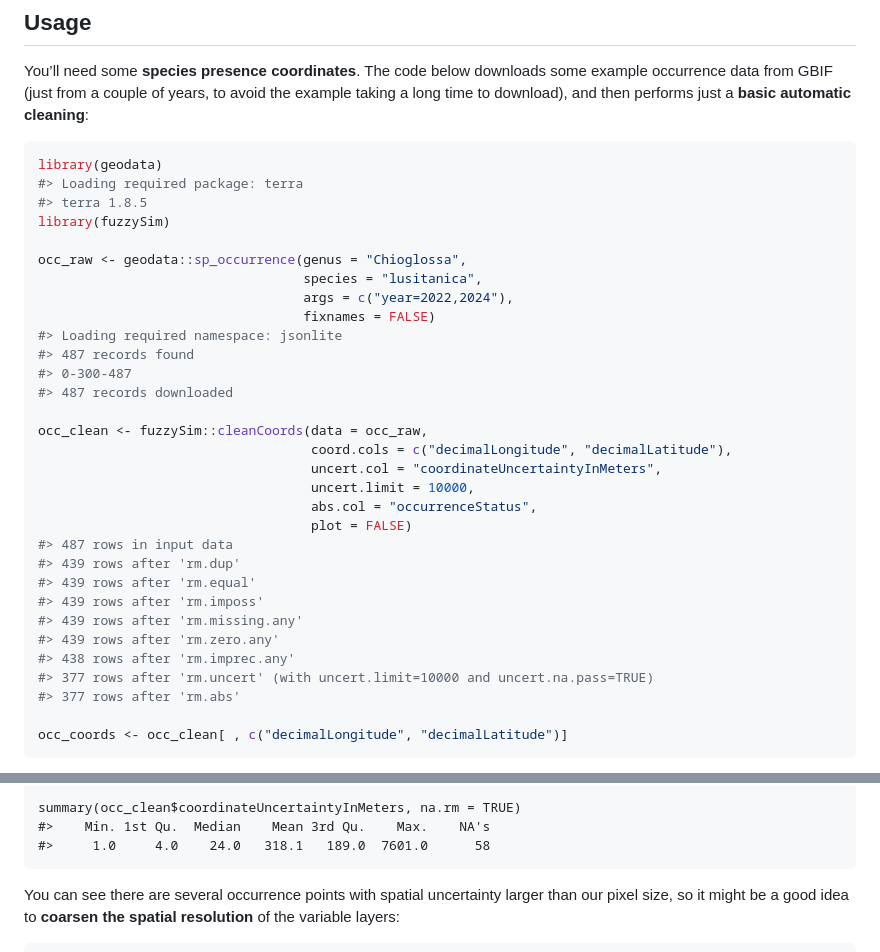
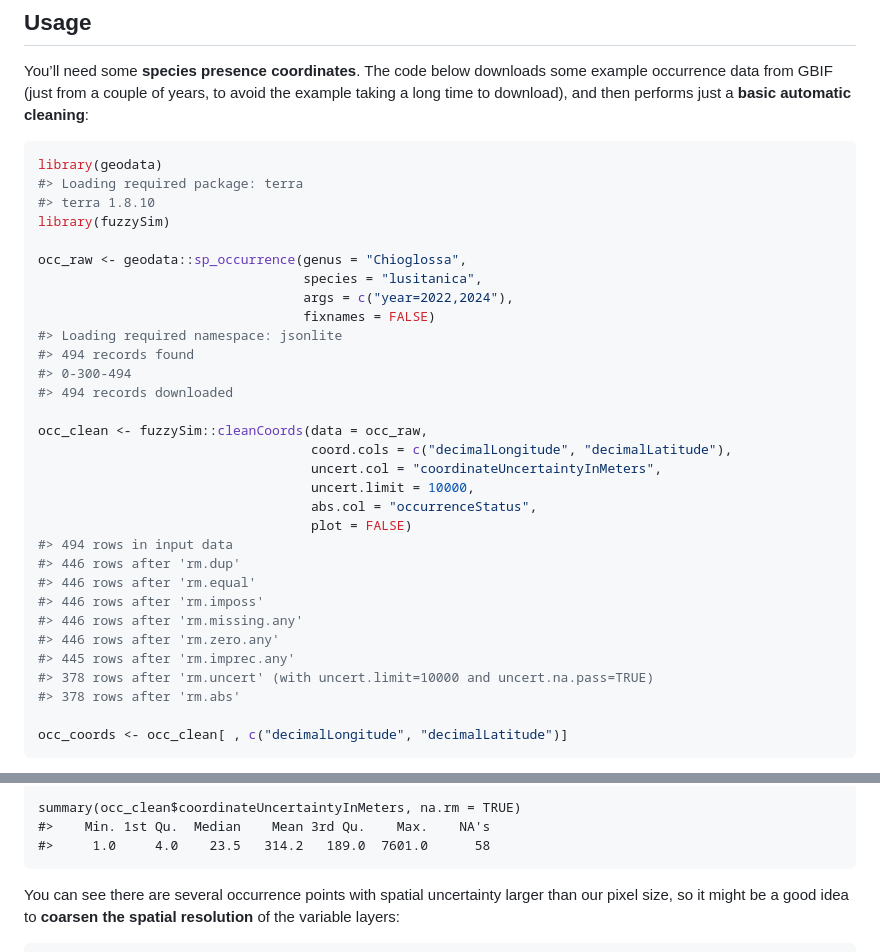
Before and after one commit to AMBarbosa/ecotrends, a Markdown page: README.md, 2 parts joined by grey strips. Rendered like a GitHub page.

````diff
--- a/README.md
+++ b/README.md
@@ -35,7 +35,7 @@ performs just a **basic automatic cleaning**:
 ``` r
 library(geodata)
 #> Loading required package: terra
-#> terra 1.8.5
+#> terra 1.8.10
 library(fuzzySim)
 
 occ_raw <- geodata::sp_occurrence(genus = "Chioglossa",
@@ -43,9 +43,9 @@ occ_raw <- geodata::sp_occurrence(genus = "Chioglossa",
                                   args = c("year=2022,2024"),
                                   fixnames = FALSE)
 #> Loading required namespace: jsonlite
-#> 487 records found
-#> 0-300-487
-#> 487 records downloaded
+#> 494 records found
+#> 0-300-494
+#> 494 records downloaded
 
 occ_clean <- fuzzySim::cleanCoords(data = occ_raw,
                                    coord.cols = c("decimalLongitude", "decimalLatitude"),
@@ -53,15 +53,15 @@ occ_clean <- fuzzySim::cleanCoords(data = occ_raw,
                                    uncert.limit = 10000,
                                    abs.col = "occurrenceStatus",
                                    plot = FALSE)
-#> 487 rows in input data
-#> 439 rows after 'rm.dup'
-#> 439 rows after 'rm.equal'
-#> 439 rows after 'rm.imposs'
-#> 439 rows after 'rm.missing.any'
-#> 439 rows after 'rm.zero.any'
-#> 438 rows after 'rm.imprec.any'
-#> 377 rows after 'rm.uncert' (with uncert.limit=10000 and uncert.na.pass=TRUE)
-#> 377 rows after 'rm.abs'
+#> 494 rows in input data
+#> 446 rows after 'rm.dup'
+#> 446 rows after 'rm.equal'
+#> 446 rows after 'rm.imposs'
+#> 446 rows after 'rm.missing.any'
+#> 446 rows after 'rm.zero.any'
+#> 445 rows after 'rm.imprec.any'
+#> 378 rows after 'rm.uncert' (with uncert.limit=10000 and uncert.na.pass=TRUE)
+#> 378 rows after 'rm.abs'
 
 occ_coords <- occ_clean[ , c("decimalLongitude", "decimalLatitude")]
 ```
@@ -152,7 +152,7 @@ sqrt(ecotrends::pixelArea(vars))
 
     summary(occ_clean$coordinateUncertaintyInMeters, na.rm = TRUE)
     #>    Min. 1st Qu.  Median    Mean 3rd Qu.    Max.    NA's
-    #>     1.0     4.0    24.0   318.1   189.0  7601.0      58
+    #>     1.0     4.0    23.5   314.2   189.0  7601.0      58
 
 You can see there are several occurrence points with spatial uncertainty
 larger than our pixel size, so it might be a good idea to **coarsen the
````
Also changed, not shown: other parts of README.md (+37 -9 lines), NEWS.md (+8 -0 lines), man/figures/README-predictions-1.png, 6 other files.
